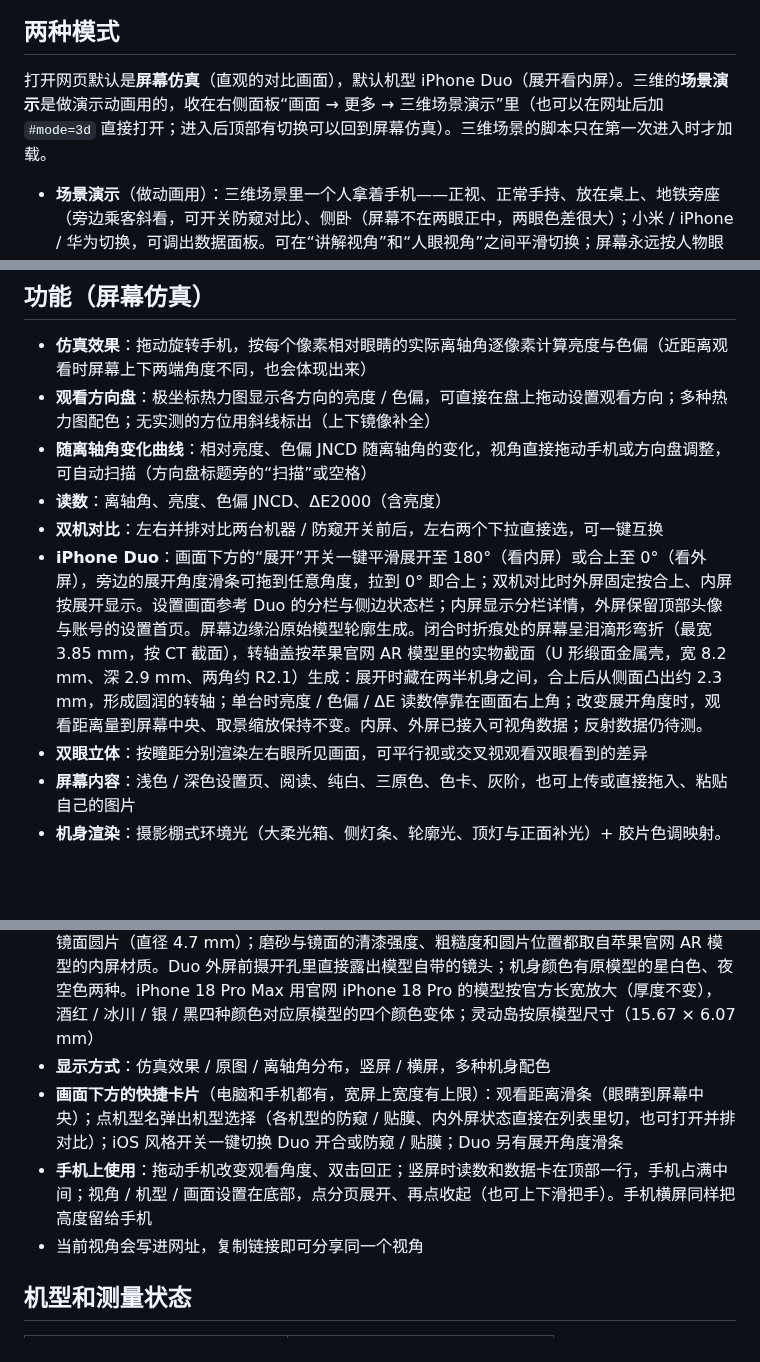
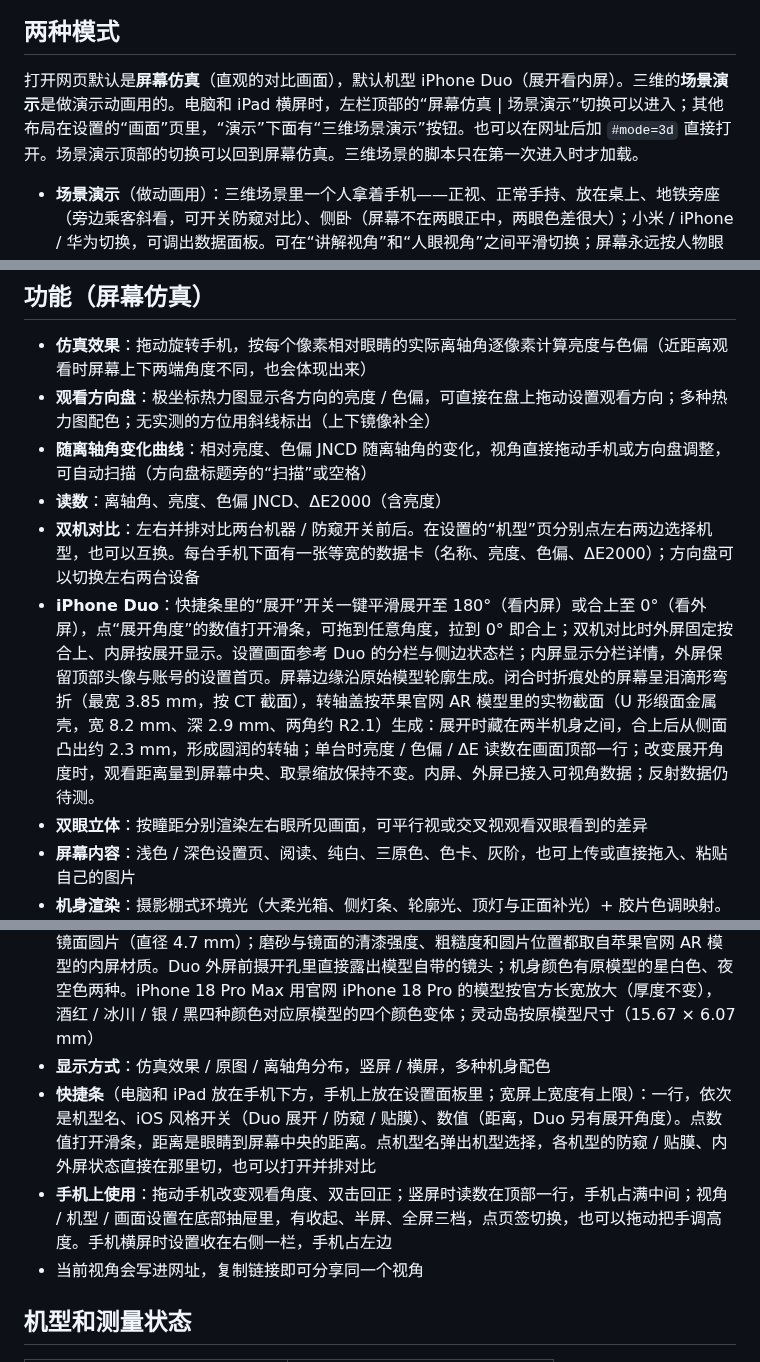
Before and after one commit to smartLanny/phone-view-angle-sim, a Markdown page: README.md, 3 parts joined by grey strips. Rendered like a GitHub page; blank space fills up the shorter version.

Commit message:
Docs: describe the new layouts, quickbar and compare view
Co-Authored-By: Claude Haiku 5.5 <noreply@anthropic.com>
Claude-Session: https://claude.ai/code/session_013ifD5586kyzrnQyqt7Svvk

```diff
--- a/README.md
+++ b/README.md
@@ -8,7 +8,7 @@
 
 ## 两种模式
 
-打开网页默认是**屏幕仿真**（直观的对比画面），默认机型 iPhone Duo（展开看内屏）。三维的**场景演示**是做演示动画用的，收在右侧面板“画面 → 更多 → 三维场景演示”里（也可以在网址后加 `#mode=3d` 直接打开；进入后顶部有切换可以回到屏幕仿真）。三维场景的脚本只在第一次进入时才加载。
+打开网页默认是**屏幕仿真**（直观的对比画面），默认机型 iPhone Duo（展开看内屏）。三维的**场景演示**是做演示动画用的。电脑和 iPad 横屏时，左栏顶部的“屏幕仿真 | 场景演示”切换可以进入；其他布局在设置的“画面”页里，“演示”下面有“三维场景演示”按钮。也可以在网址后加 `#mode=3d` 直接打开。场景演示顶部的切换可以回到屏幕仿真。三维场景的脚本只在第一次进入时才加载。
 
 - **场景演示**（做动画用）：三维场景里一个人拿着手机——正视、正常手持、放在桌上、地铁旁座（旁边乘客斜看，可开关防窥对比）、侧卧（屏幕不在两眼正中，两眼色差很大）；小米 / iPhone / 华为切换，可调出数据面板。可在“讲解视角”和“人眼视角”之间平滑切换；屏幕永远按人物眼睛的位置、用实测数据着色，讲解视角里标出眼睛到屏幕顶 / 中 / 底的视线、离轴角、亮度和色偏；工具栏“视线 上下 / 左右”可以改成标屏幕左 / 中 / 右，镜头同时转到看得清左右夹角的方向。源码在 `scene3d/`，说明见 [scene3d/README.md](scene3d/README.md)。
   - **双眼视差**：从人眼视角的整体画面中间分开成左眼 / 右眼（两眼相距约 63 mm，各自按自己的离轴角查实测数据），先并排、再叠在一起，展示视差重影和两眼之间的亮度 / 色差。叠在一起时模拟大脑融合：屏幕中心对齐、边缘保留轻微的不重合，色偏按双眼累加，比只用一只眼看更明显。
@@ -24,14 +24,14 @@
 - **观看方向盘**：极坐标热力图显示各方向的亮度 / 色偏，可直接在盘上拖动设置观看方向；多种热力图配色；无实测的方位用斜线标出（上下镜像补全）
 - **随离轴角变化曲线**：相对亮度、色偏 JNCD 随离轴角的变化，视角直接拖动手机或方向盘调整，可自动扫描（方向盘标题旁的“扫描”或空格）
 - **读数**：离轴角、亮度、色偏 JNCD、ΔE2000（含亮度）
-- **双机对比**：左右并排对比两台机器 / 防窥开关前后，左右两个下拉直接选，可一键互换
-- **iPhone Duo**：画面下方的“展开”开关一键平滑展开至 180°（看内屏）或合上至 0°（看外屏），旁边的展开角度滑条可拖到任意角度，拉到 0° 即合上；双机对比时外屏固定按合上、内屏按展开显示。设置画面参考 Duo 的分栏与侧边状态栏；内屏显示分栏详情，外屏保留顶部头像与账号的设置首页。屏幕边缘沿原始模型轮廓生成。闭合时折痕处的屏幕呈泪滴形弯折（最宽 3.85 mm，按 CT 截面），转轴盖按苹果官网 AR 模型里的实物截面（U 形缎面金属壳，宽 8.2 mm、深 2.9 mm、两角约 R2.1）生成：展开时藏在两半机身之间，合上后从侧面凸出约 2.3 mm，形成圆润的转轴；单台时亮度 / 色偏 / ΔE 读数停靠在画面右上角；改变展开角度时，观看距离量到屏幕中央、取景缩放保持不变。内屏、外屏已接入可视角数据；反射数据仍待测。
+- **双机对比**：左右并排对比两台机器 / 防窥开关前后。在设置的“机型”页分别点左右两边选择机型，也可以互换。每台手机下面有一张等宽的数据卡（名称、亮度、色偏、ΔE2000）；方向盘可以切换左右两台设备
+- **iPhone Duo**：快捷条里的“展开”开关一键平滑展开至 180°（看内屏）或合上至 0°（看外屏），点“展开角度”的数值打开滑条，可拖到任意角度，拉到 0° 即合上；双机对比时外屏固定按合上、内屏按展开显示。设置画面参考 Duo 的分栏与侧边状态栏；内屏显示分栏详情，外屏保留顶部头像与账号的设置首页。屏幕边缘沿原始模型轮廓生成。闭合时折痕处的屏幕呈泪滴形弯折（最宽 3.85 mm，按 CT 截面），转轴盖按苹果官网 AR 模型里的实物截面（U 形缎面金属壳，宽 8.2 mm、深 2.9 mm、两角约 R2.1）生成：展开时藏在两半机身之间，合上后从侧面凸出约 2.3 mm，形成圆润的转轴；单台时亮度 / 色偏 / ΔE 读数在画面顶部一行；改变展开角度时，观看距离量到屏幕中央、取景缩放保持不变。内屏、外屏已接入可视角数据；反射数据仍待测。
 - **双眼立体**：按瞳距分别渲染左右眼所见画面，可平行视或交叉视观看双眼看到的差异
 - **屏幕内容**：浅色 / 深色设置页、阅读、纯白、三原色、色卡、灰阶，也可上传或直接拖入、粘贴自己的图片
 - **机身渲染**：摄影棚式环境光（大柔光箱、侧灯条、轮廓光、顶灯与正面补光）+ 胶片色调映射。原始模型自带的底色、金属度 / 粗糙度、法线、环境光遮蔽（AO）贴图逐像素采样（每种用途一个 512² 纹理数组，带各向异性过滤；Duo 的 AO 按开合角在原模型展开 / 合上两张之间过渡），磨砂背板的颗粒与相机周围的阴影、抛光中框、镜头镀膜各按原贴图呈现；模型里的透明盖玻璃单独叠加，完全透明的贴花不绘制。屏幕显示走独立着色器，不受环境光影响；只有 Duo 内屏在显示之上叠加防眩光磨砂膜的柔和雾光反射，右半屏靠上的屏下摄像头是一块没有磨砂的镜面圆片（直径 4.7 mm）；磨砂与镜面的清漆强度、粗糙度和圆片位置都取自苹果官网 AR 模型的内屏材质。Duo 外屏前摄开孔里直接露出模型自带的镜头；机身颜色有原模型的星白色、夜空色两种。iPhone 18 Pro Max 用官网 iPhone 18 Pro 的模型按官方长宽放大（厚度不变），酒红 / 冰川 / 银 / 黑四种颜色对应原模型的四个颜色变体；灵动岛按原模型尺寸（15.67 × 6.07 mm）
 - **显示方式**：仿真效果 / 原图 / 离轴角分布，竖屏 / 横屏，多种机身配色
-- **画面下方的快捷卡片**（电脑和手机都有，宽屏上宽度有上限）：观看距离滑条（眼睛到屏幕中央）；点机型名弹出机型选择（各机型的防窥 / 贴膜、内外屏状态直接在列表里切，也可打开并排对比）；iOS 风格开关一键切换 Duo 开合或防窥 / 贴膜；Duo 另有展开角度滑条
-- **手机上使用**：拖动手机改变观看角度、双击回正；竖屏时读数和数据卡在顶部一行，手机占满中间；视角 / 机型 / 画面设置在底部，点分页展开、再点收起（也可上下滑把手）。手机横屏同样把高度留给手机
+- **快捷条**（电脑和 iPad 放在手机下方，手机上放在设置面板里；宽屏上宽度有上限）：一行，依次是机型名、iOS 风格开关（Duo 展开 / 防窥 / 贴膜）、数值（距离，Duo 另有展开角度）。点数值打开滑条，距离是眼睛到屏幕中央的距离。点机型名弹出机型选择，各机型的防窥 / 贴膜、内外屏状态直接在那里切，也可以打开并排对比
+- **手机上使用**：拖动手机改变观看角度、双击回正；竖屏时读数在顶部一行，手机占满中间；视角 / 机型 / 画面设置在底部抽屉里，有收起、半屏、全屏三档，点页签切换，也可以拖动把手调高度。手机横屏时设置收在右侧一栏，手机占左边
 - 当前视角会写进网址，复制链接即可分享同一个视角
 
 ## 机型和测量状态
```
Also changed, not shown: scene3d/README.md (+2 -2 lines).
